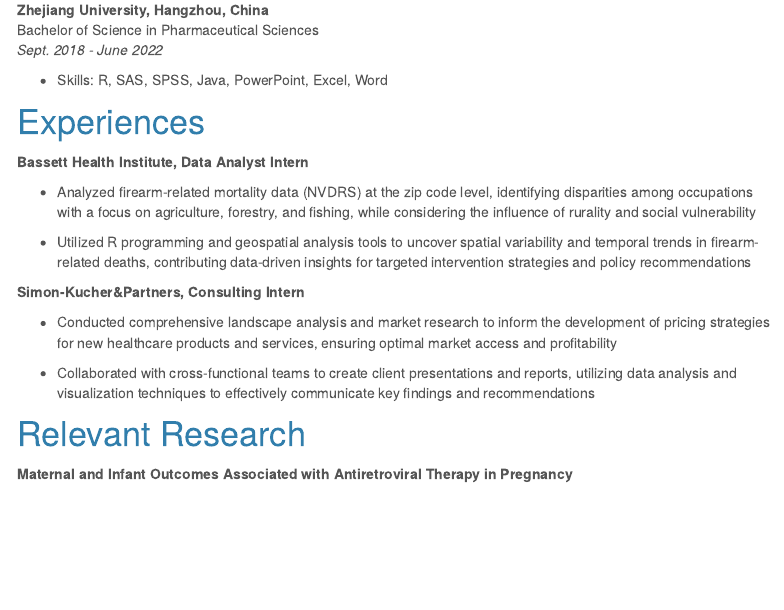
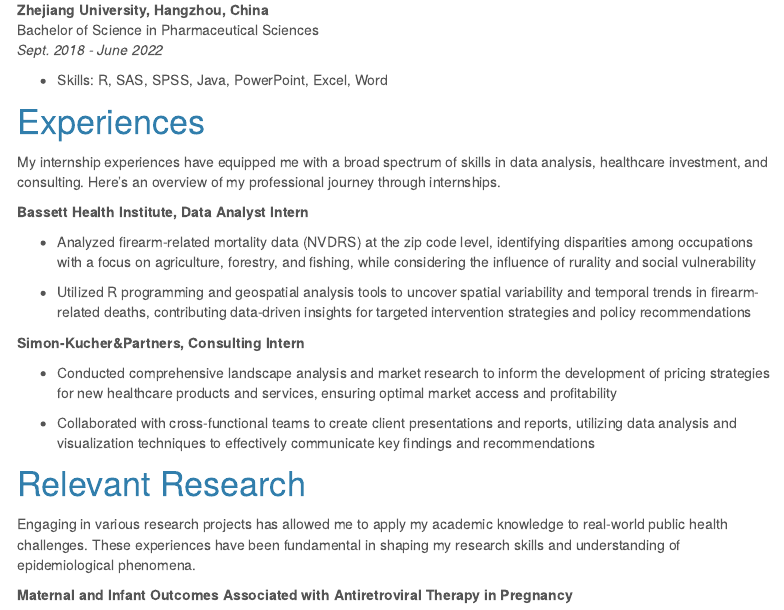
Before and after one commit to Olivia575757/Olivia575757.github.io, an R Markdown document (index.Rmd): the page in a window 1100 px wide, from 470 px down. The pictures show the output file index.html that the author committed with the source, opened offline; library style sheets and scripts come from the installed R packages; menus at the side of the page are left out.

Commit message:
add description

```diff
--- a/index.Rmd
+++ b/index.Rmd
@@ -27,6 +27,8 @@ Bachelor of Science in Pharmaceutical Sciences
 
 # Experiences
 
+My internship experiences have equipped me with a broad spectrum of skills in data analysis, healthcare investment, and consulting. Here's an overview of my professional journey through internships.
+
 **Bassett Health Institute, Data Analyst Intern**
 
 - Analyzed firearm-related mortality data (NVDRS) at the zip code level, identifying disparities among occupations with a focus on agriculture, forestry, and fishing, while considering the influence of rurality and social vulnerability
@@ -40,6 +42,8 @@ Bachelor of Science in Pharmaceutical Sciences
 -	Collaborated with cross-functional teams to create client presentations and reports, utilizing data analysis and visualization techniques to effectively communicate key findings and recommendations
 
 # Relevant Research
+
+Engaging in various research projects has allowed me to apply my academic knowledge to real-world public health challenges. These experiences have been fundamental in shaping my research skills and understanding of epidemiological phenomena.
 
 **Maternal and Infant Outcomes Associated with Antiretroviral Therapy in Pregnancy**
 
```
Also changed, not shown: index.html.
